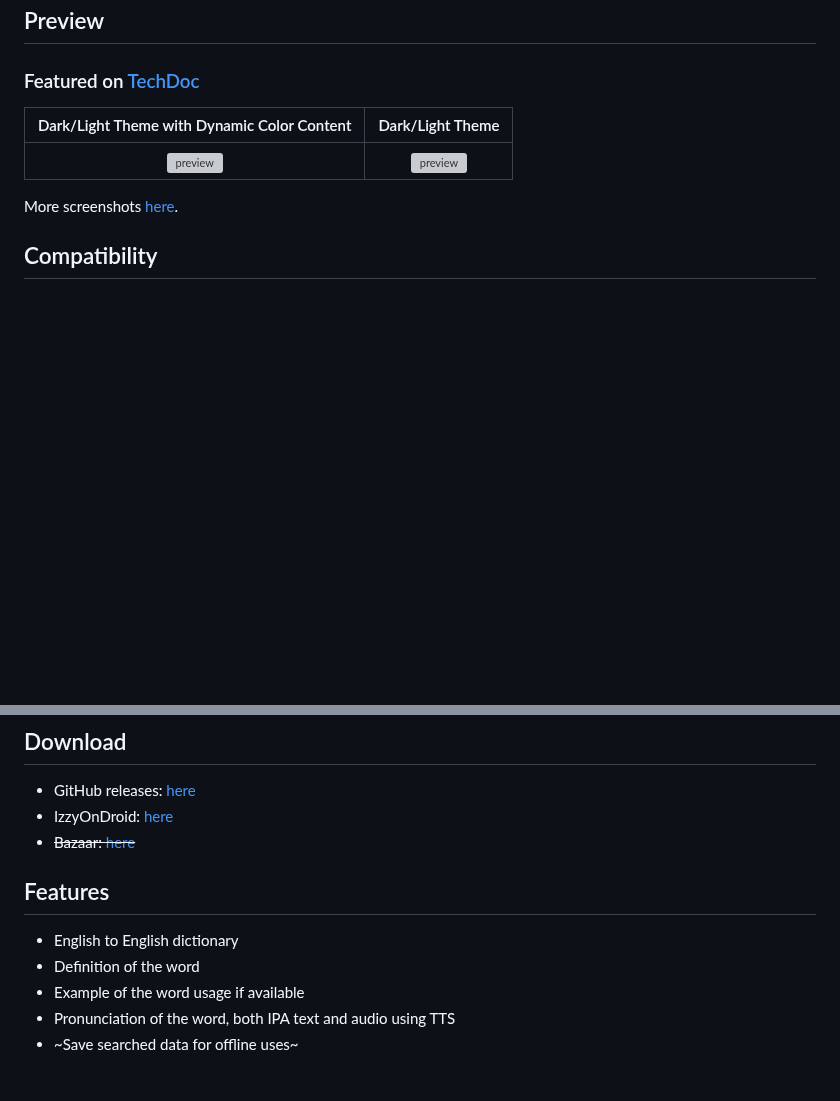
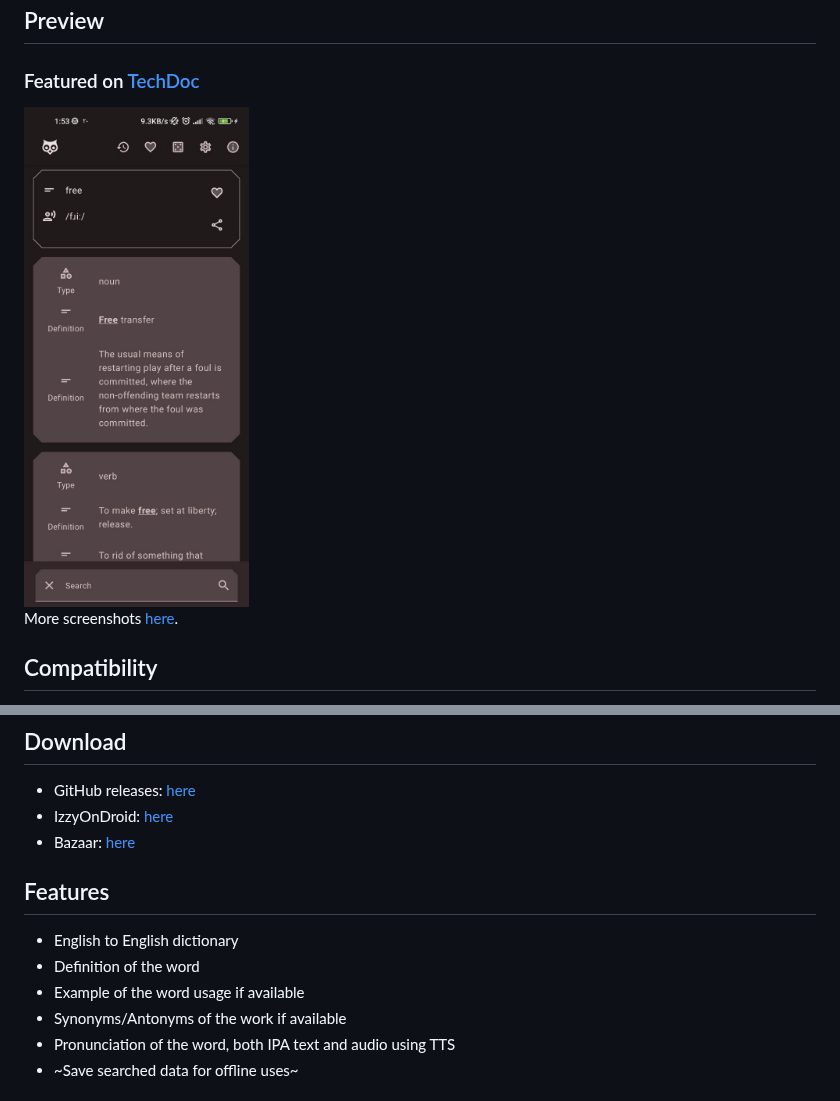
Before and after one commit to yamin8000/freeDictionaryApp, a Markdown page: README.md, 2 parts joined by grey strips. Rendered like a GitHub page; pictures changed too: screenshots/1.4.0/photo_2023-09-11_01-55-29.jpg (added); blank space fills up the shorter version; grey boxes are pictures that could not be loaded.

```diff
--- a/README.md
+++ b/README.md
@@ -21,9 +21,7 @@ a reincarnation of https://github.com/yamin8000/Owl2
 
 ### Featured on [TechDoc](https://www.youtube.com/watch?v=vlf0jEFHR74&t=59s)
 
-| Dark/Light Theme with Dynamic Color Content |             Dark/Light Theme             |
-|:-------------------------------------------:|:----------------------------------------:|
-|  <img src="-" alt="preview" width="225"/>   | <img src="-" alt="preview" width="225"/> |
+<img src="/screenshots/1.4.0/photo_2023-09-11_01-55-29.jpg" alt="preview" width="225"/>
 
 More screenshots [here](./screenshots).
 
@@ -39,13 +37,14 @@ Just use the search input to search the word.
 
 - GitHub releases: [here](https://github.com/yamin8000/freeDictionaryApp/releases)
 - IzzyOnDroid: [here](https://apt.izzysoft.de/fdroid/index/apk/io.github.yamin8000.owl)
-- ~~Bazaar: [here](https://cafebazaar.ir/app/io.github.yamin8000.owl)~~
+- Bazaar: [here](https://cafebazaar.ir/app/io.github.yamin8000.owl)
 
 ## Features
 
 - English to English dictionary
 - Definition of the word
 - Example of the word usage if available
+- Synonyms/Antonyms of the work if available
 - Pronunciation of the word, both IPA text and audio using TTS
 - ~Save searched data for offline uses~
 
```
Also changed, not shown: screenshots/1.4.0/photo_2023-09-11_01-55-25.jpg (added), screenshots/1.4.0/photo_2023-09-11_01-55-32.jpg (added).
